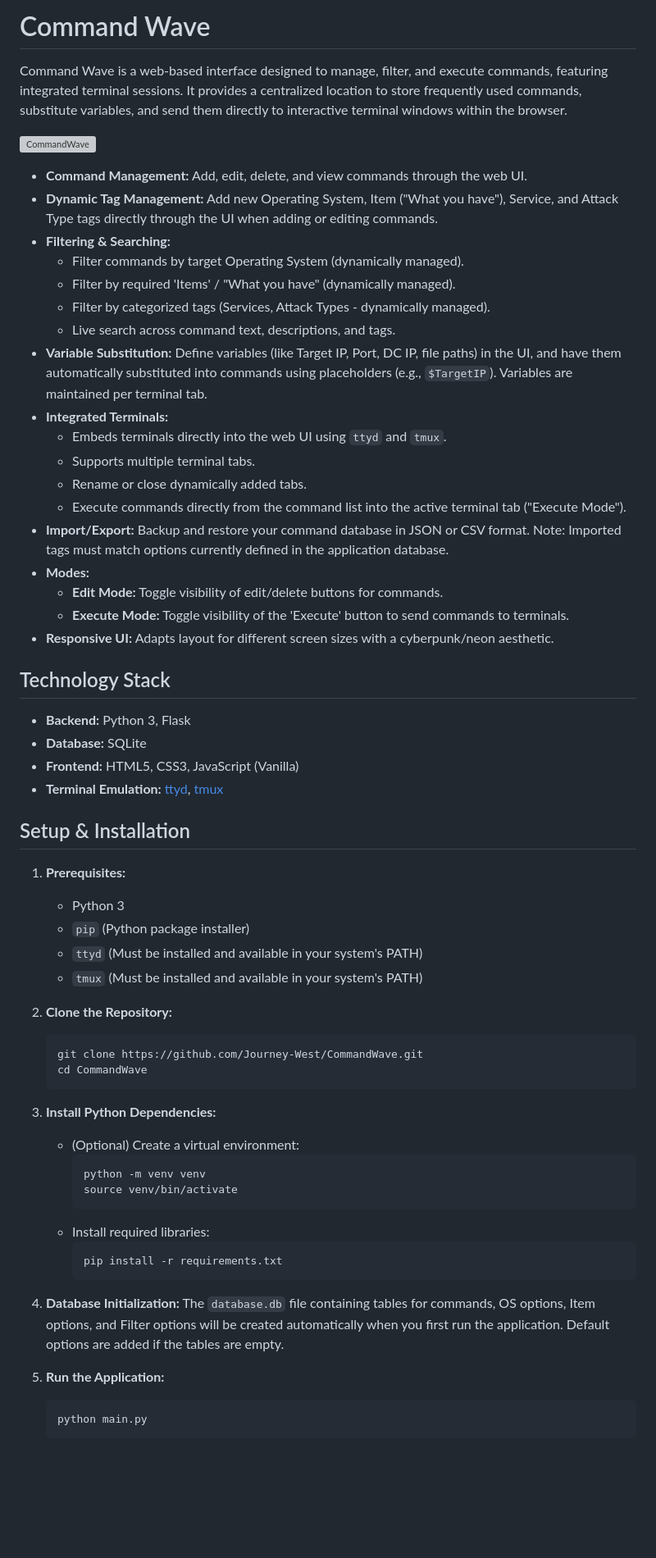
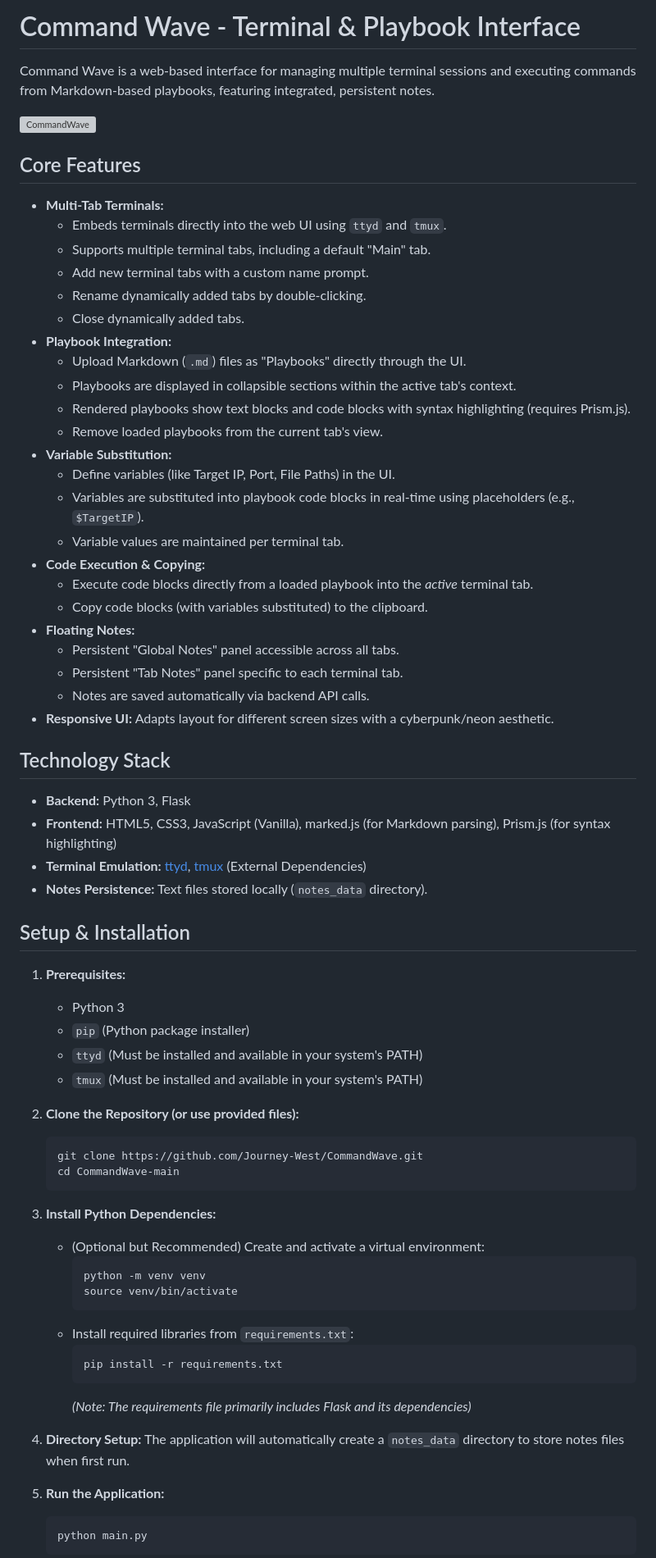
Before and after one commit to MBWest/CommandWave, a Markdown page: README.md, the part around the change printed below. Shown: that part at 82% size. Rendered like a GitHub page; blank space fills up the shorter version; grey boxes are pictures that could not be loaded.

````diff
--- a/README.md
+++ b/README.md
@@ -1,4 +1,4 @@
-# Command Wave
+# Command Wave - Terminal & Playbook Interface
 
-Command Wave is a web-based interface designed to manage, filter, and execute commands, featuring integrated terminal sessions. It provides a centralized location to store frequently used commands, substitute variables, and send them directly to interactive terminal windows within the browser.
+Command Wave is a web-based interface for managing multiple terminal sessions and executing commands from Markdown-based playbooks, featuring integrated, persistent notes.
 
@@ -6,29 +6,36 @@ Command Wave is a web-based interface designed to manage, filter, and execute co
 
-* **Command Management:** Add, edit, delete, and view commands through the web UI.
-* **Dynamic Tag Management:** Add new Operating System, Item ("What you have"), Service, and Attack Type tags directly through the UI when adding or editing commands.
-* **Filtering & Searching:**
-    * Filter commands by target Operating System (dynamically managed).
-    * Filter by required 'Items' / "What you have" (dynamically managed).
-    * Filter by categorized tags (Services, Attack Types - dynamically managed).
-    * Live search across command text, descriptions, and tags.
-* **Variable Substitution:** Define variables (like Target IP, Port, DC IP, file paths) in the UI, and have them automatically substituted into commands using placeholders (e.g., `$TargetIP`). Variables are maintained per terminal tab.
-* **Integrated Terminals:**
+## Core Features
+
+* **Multi-Tab Terminals:**
     * Embeds terminals directly into the web UI using `ttyd` and `tmux`.
-    * Supports multiple terminal tabs.
-    * Rename or close dynamically added tabs.
-    * Execute commands directly from the command list into the active terminal tab ("Execute Mode").
-* **Import/Export:** Backup and restore your command database in JSON or CSV format. Note: Imported tags must match options currently defined in the application database.
-* **Modes:**
-    * **Edit Mode:** Toggle visibility of edit/delete buttons for commands.
-    * **Execute Mode:** Toggle visibility of the 'Execute' button to send commands to terminals.
+    * Supports multiple terminal tabs, including a default "Main" tab.
+    * Add new terminal tabs with a custom name prompt.
+    * Rename dynamically added tabs by double-clicking.
+    * Close dynamically added tabs.
+* **Playbook Integration:**
+    * Upload Markdown (`.md`) files as "Playbooks" directly through the UI.
+    * Playbooks are displayed in collapsible sections within the active tab's context.
+    * Rendered playbooks show text blocks and code blocks with syntax highlighting (requires Prism.js).
+    * Remove loaded playbooks from the current tab's view.
+* **Variable Substitution:**
+    * Define variables (like Target IP, Port, File Paths) in the UI.
+    * Variables are substituted into playbook code blocks in real-time using placeholders (e.g., `$TargetIP`).
+    * Variable values are maintained per terminal tab.
+* **Code Execution & Copying:**
+    * Execute code blocks directly from a loaded playbook into the *active* terminal tab.
+    * Copy code blocks (with variables substituted) to the clipboard.
+* **Floating Notes:**
+    * Persistent "Global Notes" panel accessible across all tabs.
+    * Persistent "Tab Notes" panel specific to each terminal tab.
+    * Notes are saved automatically via backend API calls.
 * **Responsive UI:** Adapts layout for different screen sizes with a cyberpunk/neon aesthetic.
 
 ## Technology Stack
 
 * **Backend:** Python 3, Flask
-* **Database:** SQLite
-* **Frontend:** HTML5, CSS3, JavaScript (Vanilla)
-* **Terminal Emulation:** [ttyd](https://github.com/tsl0922/ttyd), [tmux](https://github.com/tmux/tmux)
+* **Frontend:** HTML5, CSS3, JavaScript (Vanilla), marked.js (for Markdown parsing), Prism.js (for syntax highlighting)
+* **Terminal Emulation:** [ttyd](https://github.com/tsl0922/ttyd), [tmux](https://github.com/tmux/tmux) (External Dependencies)
+* **Notes Persistence:** Text files stored locally (`notes_data` directory).
 
 ## Setup & Installation
 
@@ -38,24 +45,25 @@ Command Wave is a web-based interface designed to manage, filter, and execute co
     * `ttyd` (Must be installed and available in your system's PATH)
     * `tmux` (Must be installed and available in your system's PATH)
 
-2.  **Clone the Repository:**
+2.  **Clone the Repository (or use provided files):**
     ```bash
     git clone https://github.com/Journey-West/CommandWave.git
-    cd CommandWave
+    cd CommandWave-main
     ```
 
 3.  **Install Python Dependencies:**
-    * (Optional) Create a virtual environment:
+    * (Optional but Recommended) Create and activate a virtual environment:
         ```bash
         python -m venv venv
         source venv/bin/activate
         ```
-    * Install required libraries:
+    * Install required libraries from `requirements.txt`:
         ```bash
         pip install -r requirements.txt
         ```
+        *(Note: The requirements file primarily includes Flask and its dependencies)*
 
-4.  **Database Initialization:** The `database.db` file containing tables for commands, OS options, Item options, and Filter options will be created automatically when you first run the application. Default options are added if the tables are empty.
+4.  **Directory Setup:** The application will automatically create a `notes_data` directory to store notes files when first run.
 
 5.  **Run the Application:**
     ```bash
````
Also changed, not shown: other parts of README.md (+22 -106 lines).
